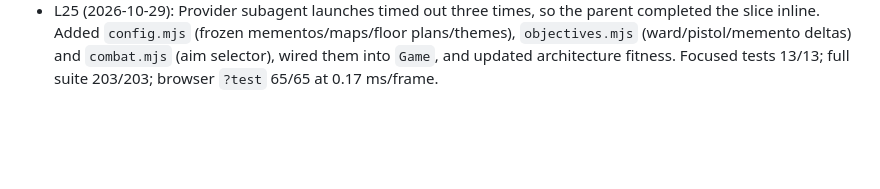
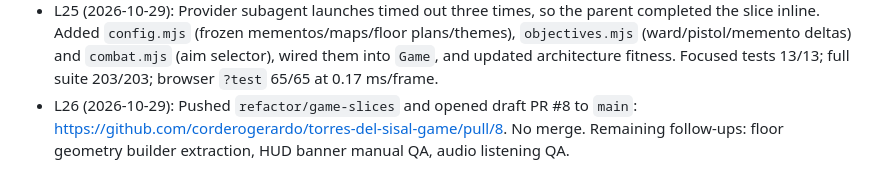
Before and after one commit to corderogerardo/torres-del-sisal-game, a Markdown page: odd/tasks/architecture-review-deepening.md, the part around the change. Drawn GitHub-style; blank space fills up the shorter version.

Commit message:
docs(tasks): record game slices PR

```diff
--- a/odd/tasks/architecture-review-deepening.md
+++ b/odd/tasks/architecture-review-deepening.md
@@ -78,3 +78,4 @@ Objective: Build the modular engine spine with separated responsibilities, prese
 - L23 (2026-10-29): Pushed `refactor/entrypoints` and opened draft PR #7 to `main`: https://github.com/corderogerardo/torres-del-sisal-game/pull/7. No merge. Remaining follow-ups: floor geometry builder extraction if it becomes the bottleneck, HUD banner manual QA, audio listening QA.
 - L24 (2026-10-29): PR #7 merged as `465f343`. Started `refactor/game-slices` from `main`; three writers get disjoint modules for config data, pure pickup effects and aim-target selection. Parent owns `game.mjs`, integration, fitness tests, docs and git.
 - L25 (2026-10-29): Provider subagent launches timed out three times, so the parent completed the slice inline. Added `config.mjs` (frozen mementos/maps/floor plans/themes), `objectives.mjs` (ward/pistol/memento deltas) and `combat.mjs` (aim selector), wired them into `Game`, and updated architecture fitness. Focused tests 13/13; full suite 203/203; browser `?test` 65/65 at 0.17 ms/frame.
+- L26 (2026-10-29): Pushed `refactor/game-slices` and opened draft PR #8 to `main`: https://github.com/corderogerardo/torres-del-sisal-game/pull/8. No merge. Remaining follow-ups: floor geometry builder extraction, HUD banner manual QA, audio listening QA.
```
